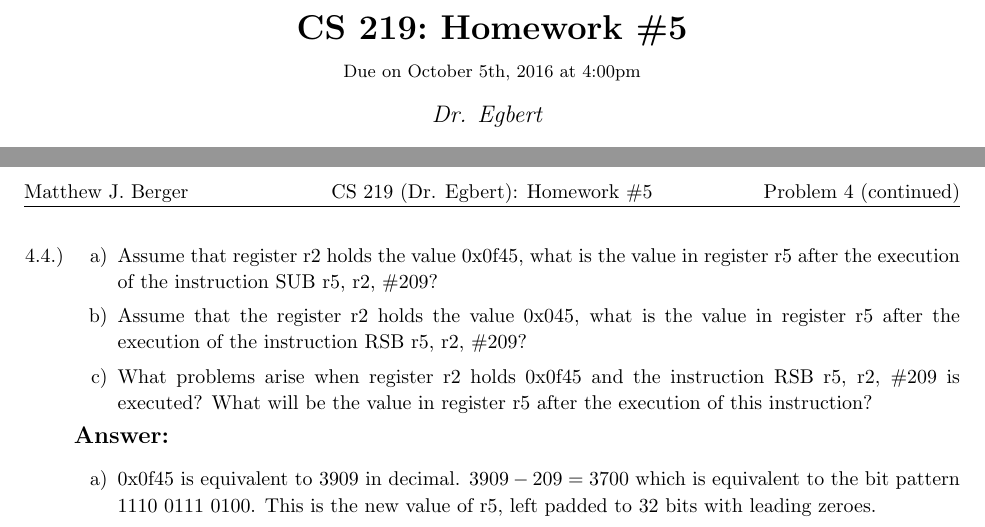
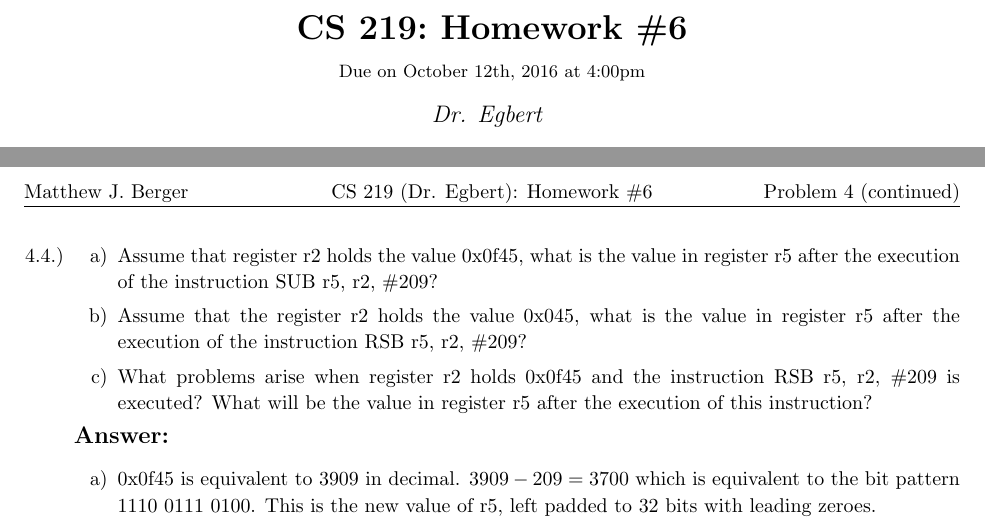
Before and after one commit to matthewjberger/cs219Berger, a LaTeX problem sheet (Homework_6/homework6.tex): two parts of pages 1 and 3 of 3, joined at a grey line, cut so that both start at the same text. Compiled offline with pdfLaTeX.

Commit message:
Update homework 6 cover page.

```diff
--- a/Homework_6/homework6.tex
+++ b/Homework_6/homework6.tex
@@ -100,8 +100,8 @@
 
 
 \newcommand{\hmwkClass}{CS 219}
-\newcommand{\hmwkTitle}{Homework\ \#5}
-\newcommand{\hmwkDueDate}{October 5th, 2016}
+\newcommand{\hmwkTitle}{Homework\ \#6}
+\newcommand{\hmwkDueDate}{October 12th, 2016}
 \newcommand{\hmwkDueTime}{4:00pm}
 \newcommand{\hmwkClassInstructor}{Dr. Egbert}
 \newcommand{\hmwkAuthorName}{Matthew J. Berger}
```
Also changed, not shown: Homework_6/homework6.pdf.
